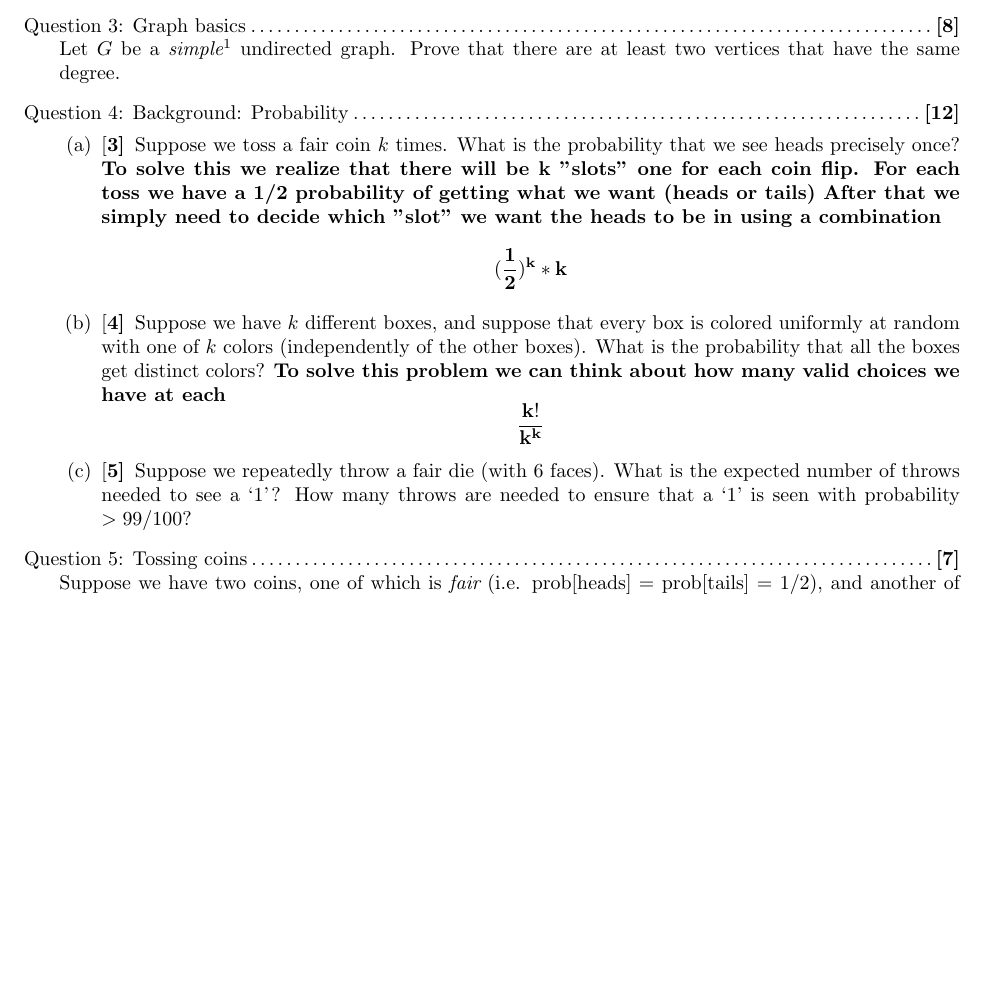
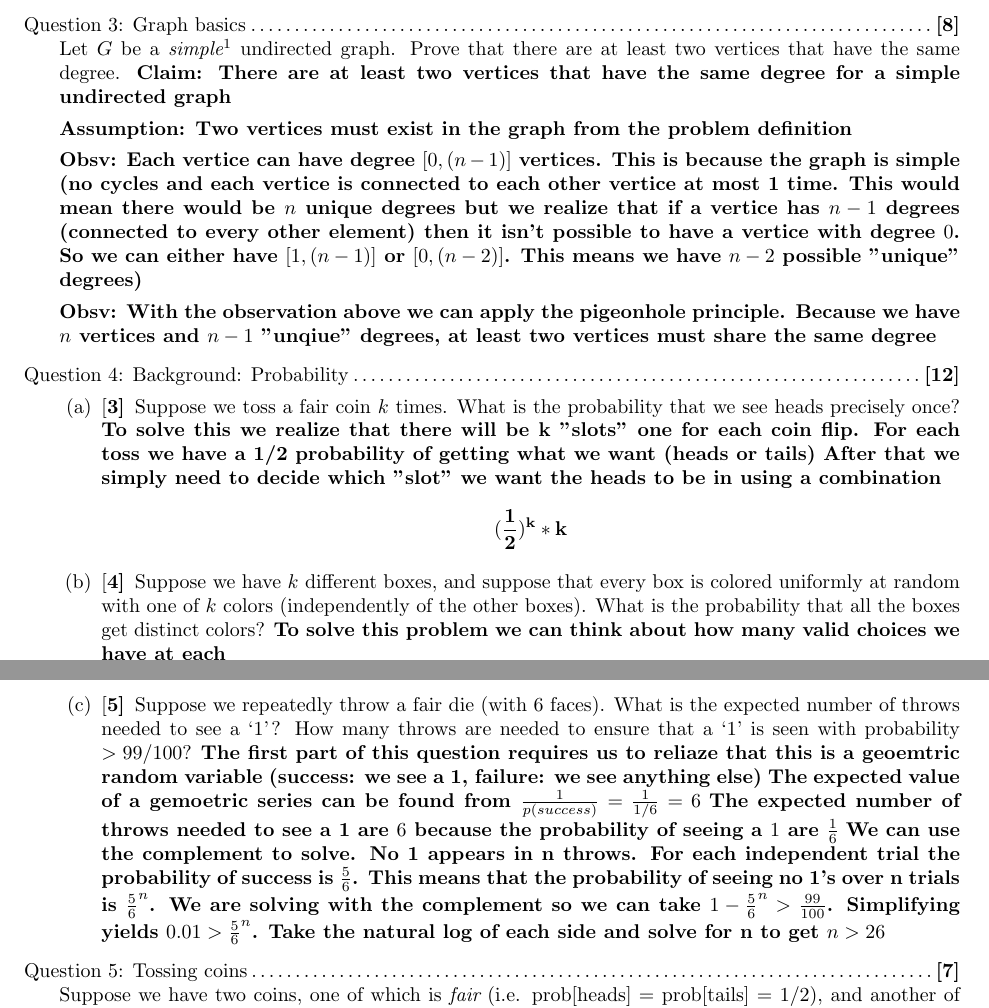
Before and after one commit to JaredMiller9922/CS-6150, a LaTeX problem sheet (Homeworks/Homework0/CS6150___fall_2025___HW0.tex): part of page 2 of 3 before the commit and two parts of pages 2 and 3 of 3 after it, the two joined at a grey line, cut so that both start at the same text, the shorter picture padded with empty space. Compiled offline with pdfLaTeX.

Commit message:
makes more progress on homework 0

```diff
--- a/Homeworks/Homework0/CS6150___fall_2025___HW0.tex
+++ b/Homeworks/Homework0/CS6150___fall_2025___HW0.tex
@@ -63,6 +63,14 @@ Suppose I tell you that there is an algorithm that can square any $n$ digit numb
 
 \titledquestion{Graph basics}[8]
 Let $G$ be a {\em simple}\footnote{I.e., there are no self loops or multiple edges between any pair of vertices.} undirected graph. Prove that there are at least two vertices that have the same degree.
+\textbf{Claim: There are at least two vertices that have the same degree for a simple undirected graph}
+
+\textbf{Assumption: Two vertices must exist in the graph from the problem definition}
+
+\textbf{Obsv: Each vertice can have degree $[0, (n-1)]$ vertices. This is because the graph is simple (no cycles and each vertice is connected to each other vertice at most 1 time. This would mean there would be $n$ unique degrees but we realize that if a vertice has $n-1$ degrees (connected to every other element) then it isn't possible to have a vertice with degree $0$. So we can either have $[1, (n-1)]$ or $[0, (n-2)]$. This means we have $n-2$ possible "unique" degrees)}
+
+\textbf{Obsv: With the observation above we can apply the pigeonhole principle. Because we have $n$ vertices and $n-1$ "unqiue" degrees, at least two vertices must share the same degree}
+
 
 \titledquestion{Background: Probability}
 \begin{parts}
@@ -78,6 +86,9 @@ After that we simply need to decide which "slot" we want the heads to be in usin
 \mathbf{\frac{k!}{k^k}}
 \]
 \part[5] Suppose we repeatedly throw a fair die (with 6 faces). What is the expected number of throws needed to see a `1'? How many throws are needed to ensure that a `1' is seen with probability $> 99/100$?
+\textbf{The first part of this question requires us to reliaze that this is a geoemtric random variable (success: we see a 1, failure: we see anything else) The expected value of a gemoetric series can be found from $\frac{1}{p(success)} = \frac{1}{1/6} = 6$}
+\textbf{The expected number of throws needed to see a 1 are $6$ because the probability of seeing a $1$ are $\frac{1}{6}$}
+\textbf{We can use the complement to solve. No 1 appears in n throws. For each independent trial the probability of success is $\frac{5}{6}$. This means that the probability of seeing no 1's over n trials is $\frac{5}{6}^n$. We are solving with the complement so we can take $ 1 - \frac{5}{6}^n > \frac{99}{100}$. Simplifying yields $0.01 > \frac{5}{6}^n$. Take the natural log of each side and solve for n to get $n > 26$}
 \end{parts}
 
 \titledquestion{Tossing coins}
```
Also changed, not shown: Homeworks/Homework0/CS6150___fall_2025___HW0.pdf, 5 other files.
